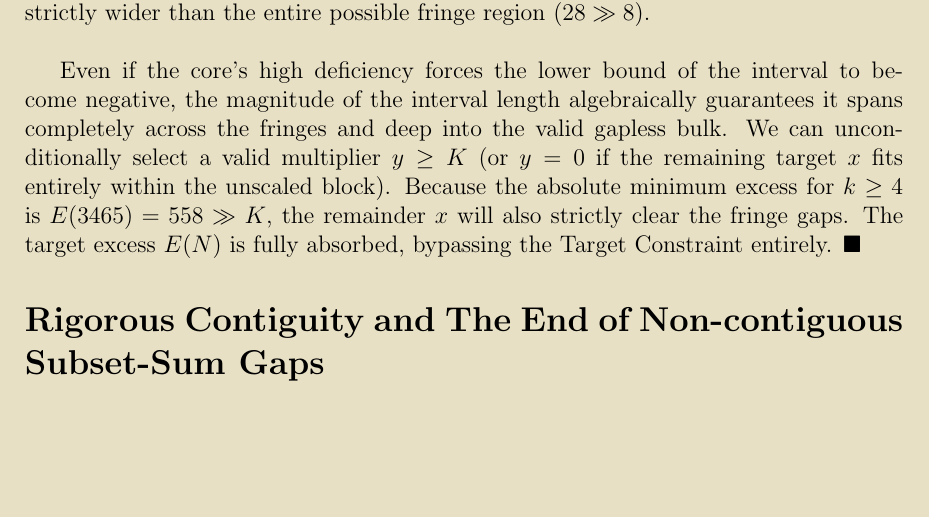
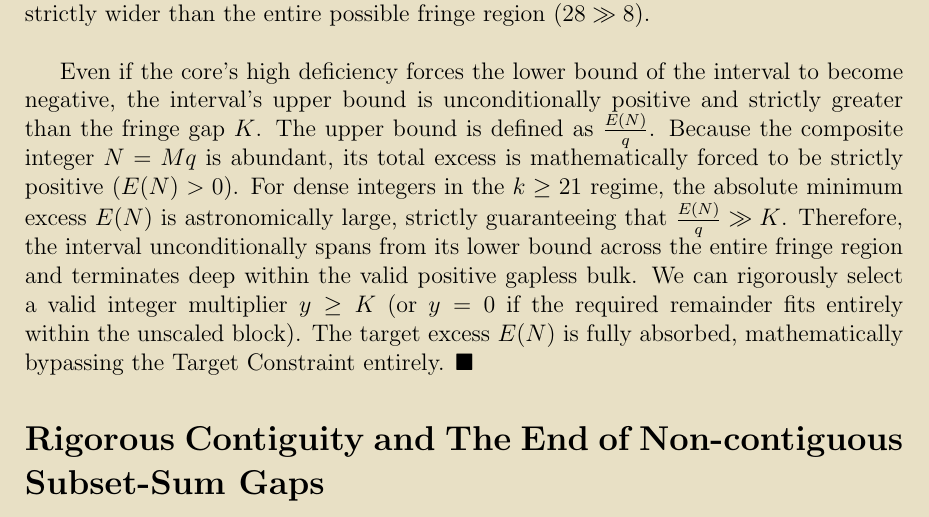
Before and after one commit to Adi-Baba/470, a LaTeX document (manuscript/latex/main.tex): part of page 7 of 9, cut so that both start at the same text, the shorter picture padded with empty space. Compiled offline with pdfLaTeX.

Commit message:
Fix Theorem 5.2 upper bound proof and terminology inconsistency

```diff
--- a/manuscript/latex/main.tex
+++ b/manuscript/latex/main.tex
@@ -151,7 +151,8 @@ While Theorem 6.1 strictly guarantees $q \le \sigma(M) - M$ (meaning $L \ge 1$),
 
 This magnitude of the interval length algebraically precludes the possibility of fringe gap collision. Because $I(M) > 1.8$ (required for near-abundance with tail primes), $M$ must contain the dense primes 3 and 5, locking the unconditional fringe bound to $K \le 8$. Since the interval provides a window of at least 28 consecutive integers, it is strictly wider than the entire possible fringe region ($28 \gg 8$). \\
 
-Even if the core's high deficiency forces the lower bound of the interval to become negative, the magnitude of the interval length algebraically guarantees it spans completely across the fringes and deep into the valid gapless bulk. We can unconditionally select a valid multiplier $y \ge K$ (or $y=0$ if the remaining target $x$ fits entirely within the unscaled block). Because the absolute minimum excess for $k \ge 4$ is $E(3465) = 558 \gg K$, the remainder $x$ will also strictly clear the fringe gaps. The target excess $E(N)$ is fully absorbed, bypassing the Target Constraint entirely. $\blacksquare$
+Even if the core's high deficiency forces the lower bound of the interval to become negative, the interval's upper bound is unconditionally positive and strictly greater than the fringe gap $K$. The upper bound is defined as $\frac{E(N)}{q}$. Because the composite integer $N = Mq$ is abundant, its total excess is mathematically forced to be strictly positive ($E(N) > 0$). For dense integers in the $k \ge 21$ regime, the absolute minimum excess $E(N)$ is astronomically large, strictly guaranteeing that $\frac{E(N)}{q} \gg K$.
+Therefore, the interval unconditionally spans from its lower bound across the entire fringe region and terminates deep within the valid positive gapless bulk. We can rigorously select a valid integer multiplier $y \ge K$ (or $y=0$ if the required remainder fits entirely within the unscaled block). The target excess $E(N)$ is fully absorbed, mathematically bypassing the Target Constraint entirely. $\blacksquare$
 
 \section{Rigorous Contiguity and The End of Non-contiguous Subset-Sum Gaps}
 
```
Also changed, not shown: manuscript/Paper9_ErdosProblem470.md (+2 -1 lines), manuscript/latex/main.pdf.
